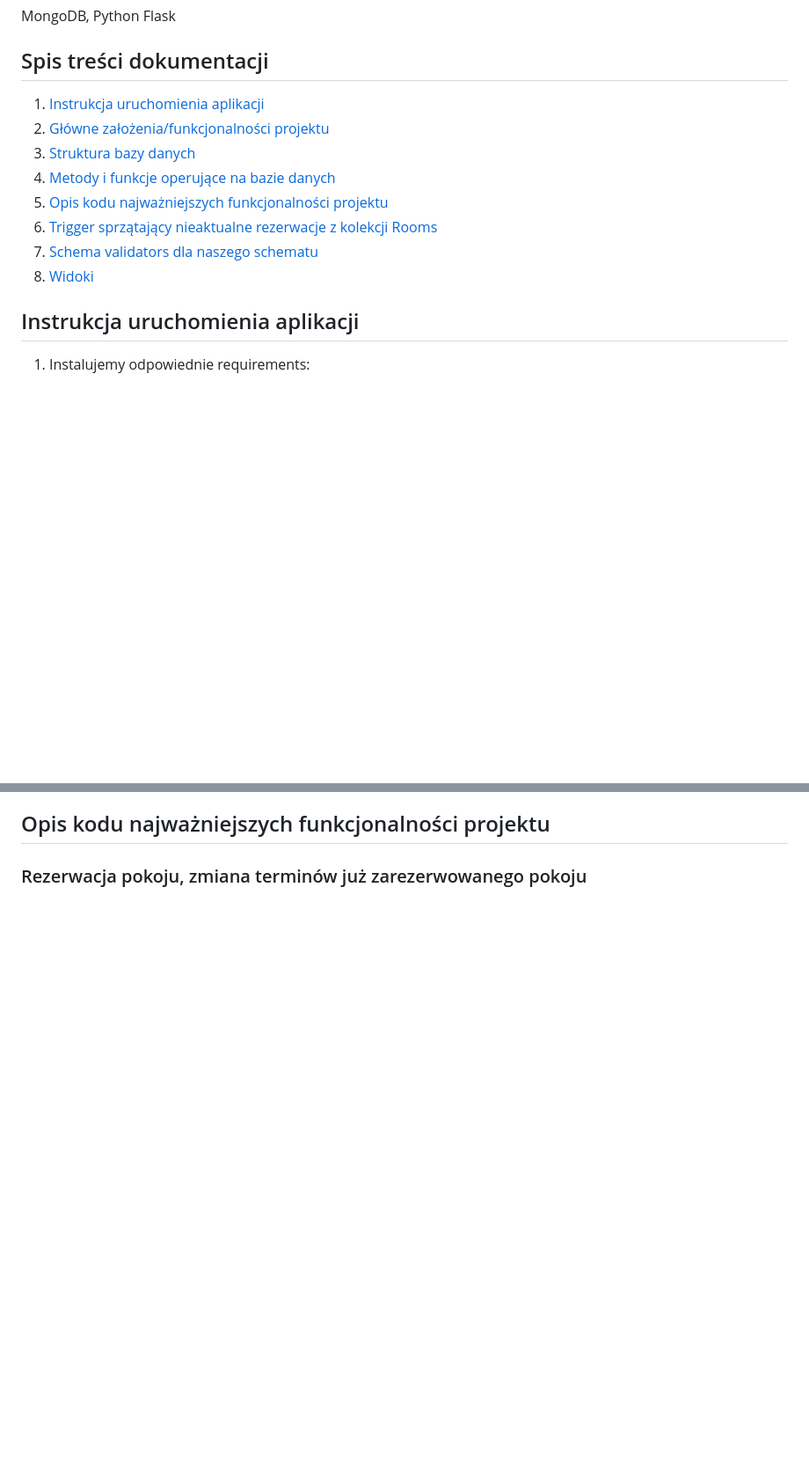
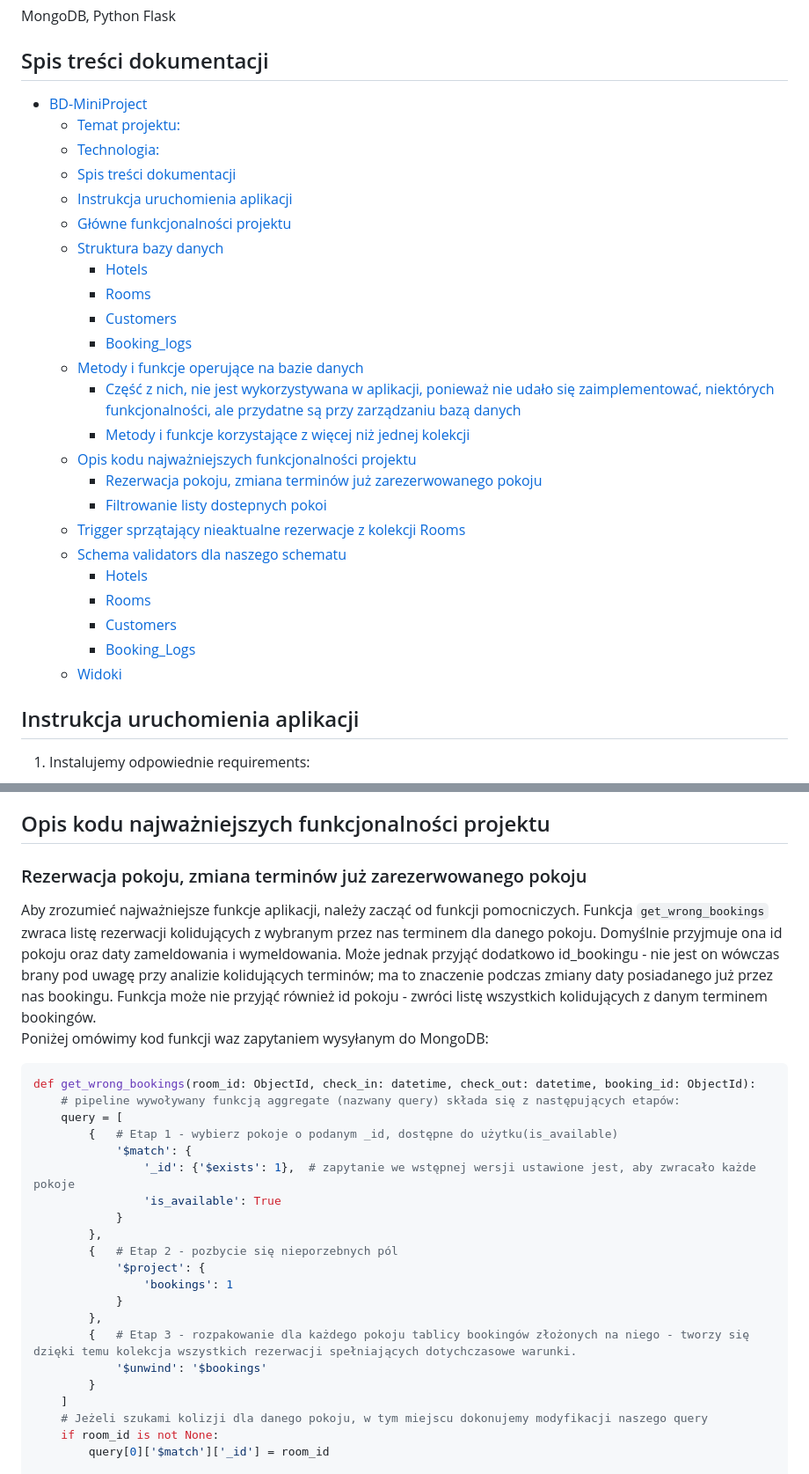
Before and after one commit to AntuanW/BD-MiniProject, a Markdown page: README.md, 2 parts joined by grey strips. Shown at 88% size. Drawn GitHub-style; blank space fills up the shorter version.

````diff
--- a/README.md
+++ b/README.md
@@ -12,14 +12,30 @@ MongoDB, Python Flask
 
 ## Spis treści dokumentacji
 
-1. [Instrukcja uruchomienia aplikacji](#instrukcja-uruchomienia-aplikacji)
-2. [Główne założenia/funkcjonalności projektu](#główne-funkcjonalności-projektu)
-3. [Struktura bazy danych](#struktura-bazy-danych)
-4. [Metody i funkcje operujące na bazie danych](#metody-i-funkcje-operujące-na-bazie-danych)
-5. [Opis kodu najważniejszych funkcjonalności projektu](#opis-kodu-najważniejszych-funkcjonalności-projektu)
-6. [Trigger sprzątający nieaktualne rezerwacje z kolekcji Rooms](#trigger-sprzątający-nieaktualne-rezerwacje-z-kolekcji-Rooms)
-7. [Schema validators dla naszego schematu](#schema-validators-dla-naszego-schematu)
-8. [Widoki](#widoki)
+- [BD-MiniProject](#bd-miniproject)
+  - [Temat projektu:](#temat-projektu)
+  - [Technologia:](#technologia)
+  - [Spis treści dokumentacji](#spis-treści-dokumentacji)
+  - [Instrukcja uruchomienia aplikacji](#instrukcja-uruchomienia-aplikacji)
+  - [Główne funkcjonalności projektu](#główne-funkcjonalności-projektu)
+  - [Struktura bazy danych](#struktura-bazy-danych)
+    - [Hotels](#hotels)
+    - [Rooms](#rooms)
+    - [Customers](#customers)
+    - [Booking\_logs](#booking_logs)
+  - [Metody i funkcje operujące na bazie danych](#metody-i-funkcje-operujące-na-bazie-danych)
+    - [Część z nich, nie jest wykorzystywana w aplikacji, ponieważ nie udało się zaimplementować, niektórych funkcjonalności, ale przydatne są przy zarządzaniu bazą danych](#część-z-nich-nie-jest-wykorzystywana-w-aplikacji-ponieważ-nie-udało-się-zaimplementować-niektórych-funkcjonalności-ale-przydatne-są-przy-zarządzaniu-bazą-danych)
+    - [Metody i funkcje korzystające z więcej niż jednej kolekcji](#metody-i-funkcje-korzystające-z-więcej-niż-jednej-kolekcji)
+  - [Opis kodu najważniejszych funkcjonalności projektu](#opis-kodu-najważniejszych-funkcjonalności-projektu)
+    - [Rezerwacja pokoju, zmiana terminów już zarezerwowanego pokoju](#rezerwacja-pokoju-zmiana-terminów-już-zarezerwowanego-pokoju)
+    - [Filtrowanie listy dostepnych pokoi](#filtrowanie-listy-dostepnych-pokoi)
+  - [Trigger sprzątający nieaktualne rezerwacje z kolekcji Rooms](#trigger-sprzątający-nieaktualne-rezerwacje-z-kolekcji-rooms)
+  - [Schema validators dla naszego schematu](#schema-validators-dla-naszego-schematu)
+    - [Hotels](#hotels-1)
+    - [Rooms](#rooms-1)
+    - [Customers](#customers-1)
+    - [Booking\_Logs](#booking_logs-1)
+  - [Widoki](#widoki)
 
 
 ## Instrukcja uruchomienia aplikacji
@@ -133,4 +149,28 @@ Następnie możemy uruchomić całą aplikację z poziomu pliku app.py.
 ## Opis kodu najważniejszych funkcjonalności projektu
 
 ### Rezerwacja pokoju, zmiana terminów już zarezerwowanego pokoju
+Aby zrozumieć najważniejsze funkcje aplikacji, należy zacząć od funkcji pomocniczych. Funkcja `get_wrong_bookings` zwraca listę rezerwacji kolidujących z wybranym przez nas terminem dla danego pokoju. Domyślnie przyjmuje ona id pokoju oraz daty zameldowania i wymeldowania. Może jednak przyjąć dodatkowo id_bookingu - nie jest on wówczas brany pod uwagę przy analizie kolidujących terminów; ma to znaczenie podczas zmiany daty posiadanego już przez nas bookingu. Funkcja może nie przyjąć również id pokoju - zwróci listę wszystkich kolidujących z danym terminem bookingów.<br>
+Poniżej omówimy kod funkcji waz zapytaniem wysyłanym do MongoDB:<br>
+```python
+def get_wrong_bookings(room_id: ObjectId, check_in: datetime, check_out: datetime, booking_id: ObjectId):
+    # pipeline wywoływany funkcją aggregate (nazwany query) składa się z następujących etapów:
+    query = [
+        {   # Etap 1 - wybierz pokoje o podanym _id, dostępne do użytku(is_available)
+            '$match': {
+                '_id': {'$exists': 1},  # zapytanie we wstępnej wersji ustawione jest, aby zwracało każde pokoje
+                'is_available': True
+            }
+        },
+        {   # Etap 2 - pozbycie się nieporzebnych pól
+            '$project': {
+                'bookings': 1
+            }
+        },
+        {   # Etap 3 - rozpakowanie dla każdego pokoju tablicy bookingów złożonych na niego - tworzy się dzięki temu kolekcja wszystkich rezerwacji spełniających dotychczasowe warunki.
+            '$unwind': '$bookings'
+        }
+    ]
+    # Jeżeli szukami kolizji dla danego pokoju, w tym miejscu dokonujemy modyfikacji naszego query
+    if room_id is not None:
+        query[0]['$match']['_id'] = room_id
 
````
Also changed, not shown: other parts of README.md (+78 -0 lines).
